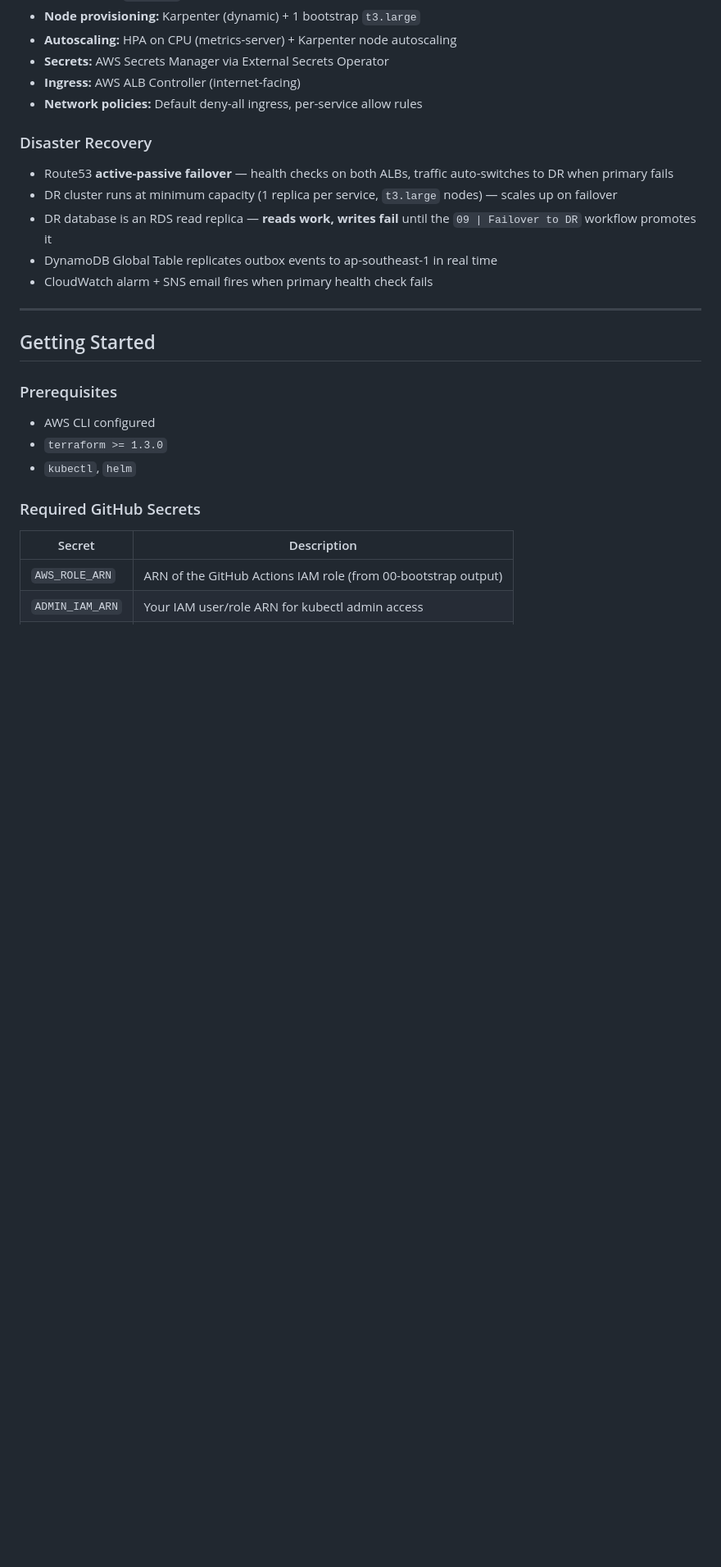
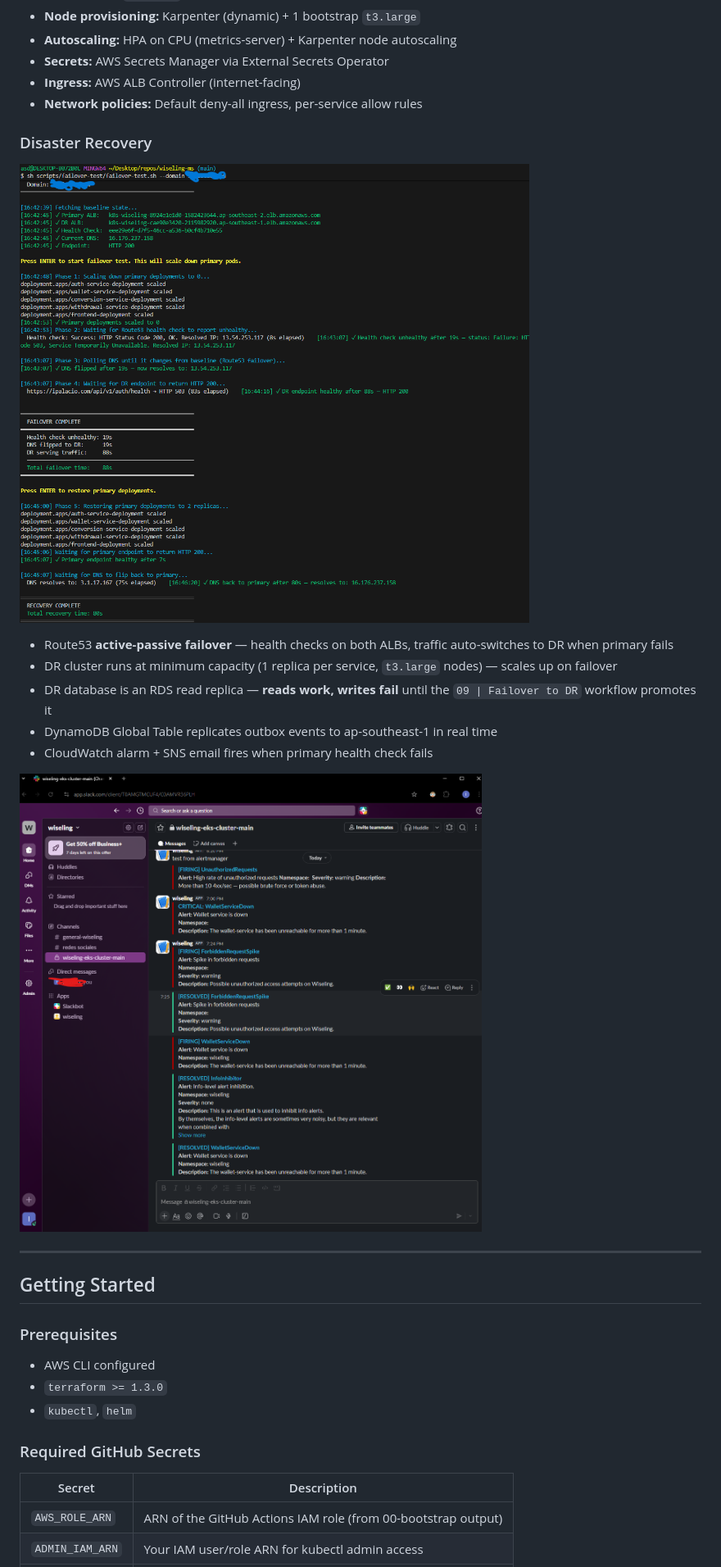
Before and after one commit to pala3232/wiseling, a Markdown page: README.md, the part around one of its changes. Shown at 82% size. Drawn GitHub-style; pictures changed too: images/Alerts.png (added), images/dr-test.png (added); blank space fills up the shorter version.

```diff
--- a/README.md
+++ b/README.md
@@ -136,11 +136,15 @@ By default, conversion-service uses static hardcoded rates (`RATES_PROVIDER: sta
 
 ### Disaster Recovery
 
+![DR Test](images/dr-test.png)
+
 - Route53 **active-passive failover** — health checks on both ALBs, traffic auto-switches to DR when primary fails
 - DR cluster runs at minimum capacity (1 replica per service, `t3.large` nodes) — scales up on failover
 - DR database is an RDS read replica — **reads work, writes fail** until the `09 | Failover to DR` workflow promotes it
 - DynamoDB Global Table replicates outbox events to ap-southeast-1 in real time
 - CloudWatch alarm + SNS email fires when primary health check fails
+
+![Alerts](images/Alerts.png)
 
 ---
 
```
Also changed, not shown: other parts of README.md (+2 -0 lines), images/cost-report.png (added).
